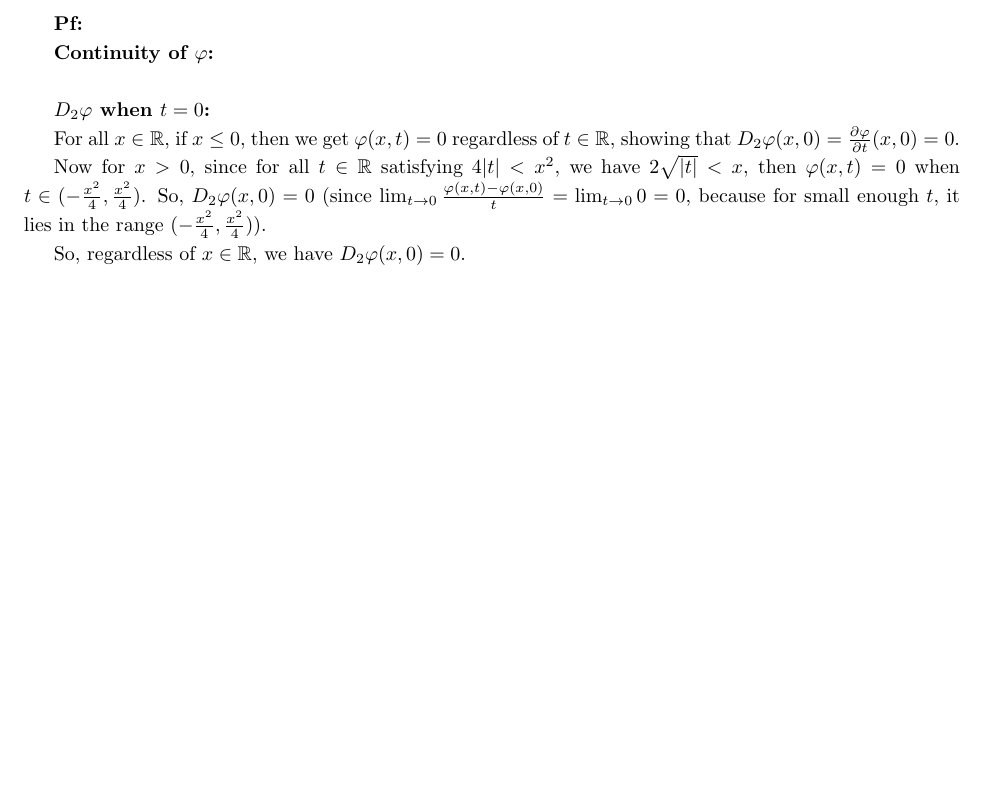
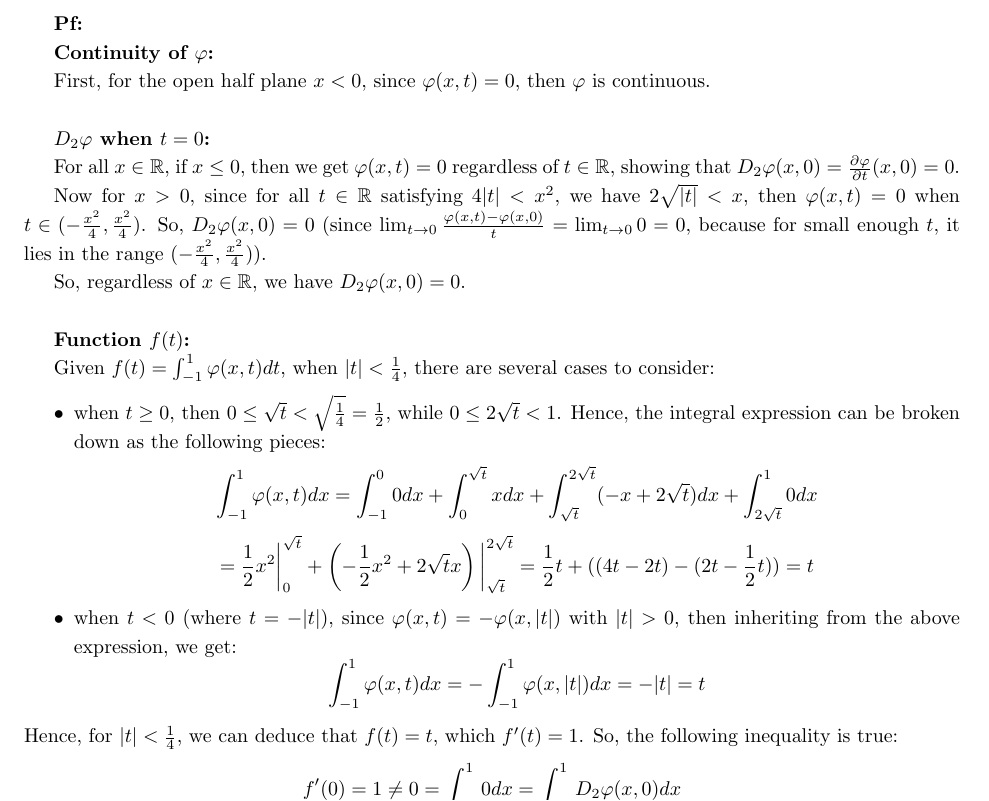
Before and after one commit to BryanWriggler/Spring-2025, a LaTeX document (Math 118C/HW 4/118C_HW4.tex): part of page 4 of 6 before the commit and part of page 4 of 7 after it, cut so that both start at the same text, the shorter picture padded with empty space. Compiled offline with pdfLaTeX.

Commit message:
changes to 118c hw4

```diff
--- a/Math 118C/HW 4/118C_HW4.tex
+++ b/Math 118C/HW 4/118C_HW4.tex
@@ -157,6 +157,10 @@ For all $(x,y)\in\mathbb{R}^2$ with $(x,y)\neq (0,0)$, using polar coordinates,
 
 \textbf{Continuity of $\varphi$:}
 
+First, for the open half plane $x<0$, since $\varphi(x,t)=0$, then $\varphi$ is continuous.
+
+
+
 \hfil
 
 \textbf{$D_2\varphi$ when $t=0$:}
@@ -169,7 +173,19 @@ So, regardless of $x\in\mathbb{R}$, we have $D_2\varphi(x,0)=0$.
 
 \hfil
 
+\textbf{Function $f(t)$:}
 
+Given $f(t)=\int_{-1}^{1}\varphi(x,t)dt$, when $|t|<\frac{1}{4}$, there are several cases to consider:
+\begin{itemize}
+    \item when $t\geq 0$, then $0\leq \sqrt{t}<\sqrt{\frac{1}{4}}=\frac{1}{2}$, while $0\leq 2\sqrt{t}<1$. Hence, the integral expression can be broken down as the following pieces:
+    $$\int_{-1}^{1}\varphi(x,t)dx=\int_{-1}^{0}0 dx + \int_{0}^{\sqrt{t}}x dx + \int_{\sqrt{t}}^{2\sqrt{t}}(-x+2\sqrt{t})dx + \int_{2\sqrt{t}}^{1}0 dx$$
+    $$ = \frac{1}{2}x^2\bigg|_{0}^{\sqrt{t}}+\left(-\frac{1}{2}x^2+2\sqrt{t}x\right)\bigg|_{\sqrt{t}}^{2\sqrt{t}} = \frac{1}{2}t + ((4t-2t)-(2t-\frac{1}{2}t)) = t$$
+    \item when $t<0$ (where $t=-|t|$), since $\varphi(x,t)=-\varphi(x,|t|)$ with $|t|>0$, then inheriting from the above expression, we get:
+    $$\int_{-1}^{1}\varphi(x,t)dx = -\int_{-1}^{1}\varphi(x,|t|)dx = -|t| = t$$
+\end{itemize}
+Hence, for $|t|<\frac{1}{4}$, we can deduce that $f(t) = t$, which $f'(t)=1$. So, the following inequality is true:
+$$f'(0) = 1 \neq 0 = \int_{-1}^{1}0dx = \int_{-1}^{1}D_2\varphi(x,0)dx$$
+This shows that differentiation under integral sign fails under certain situation.
 
 \break
 
```
Also changed, not shown: Math 118C/HW 4/118C_HW4.pdf, 3 other files.
